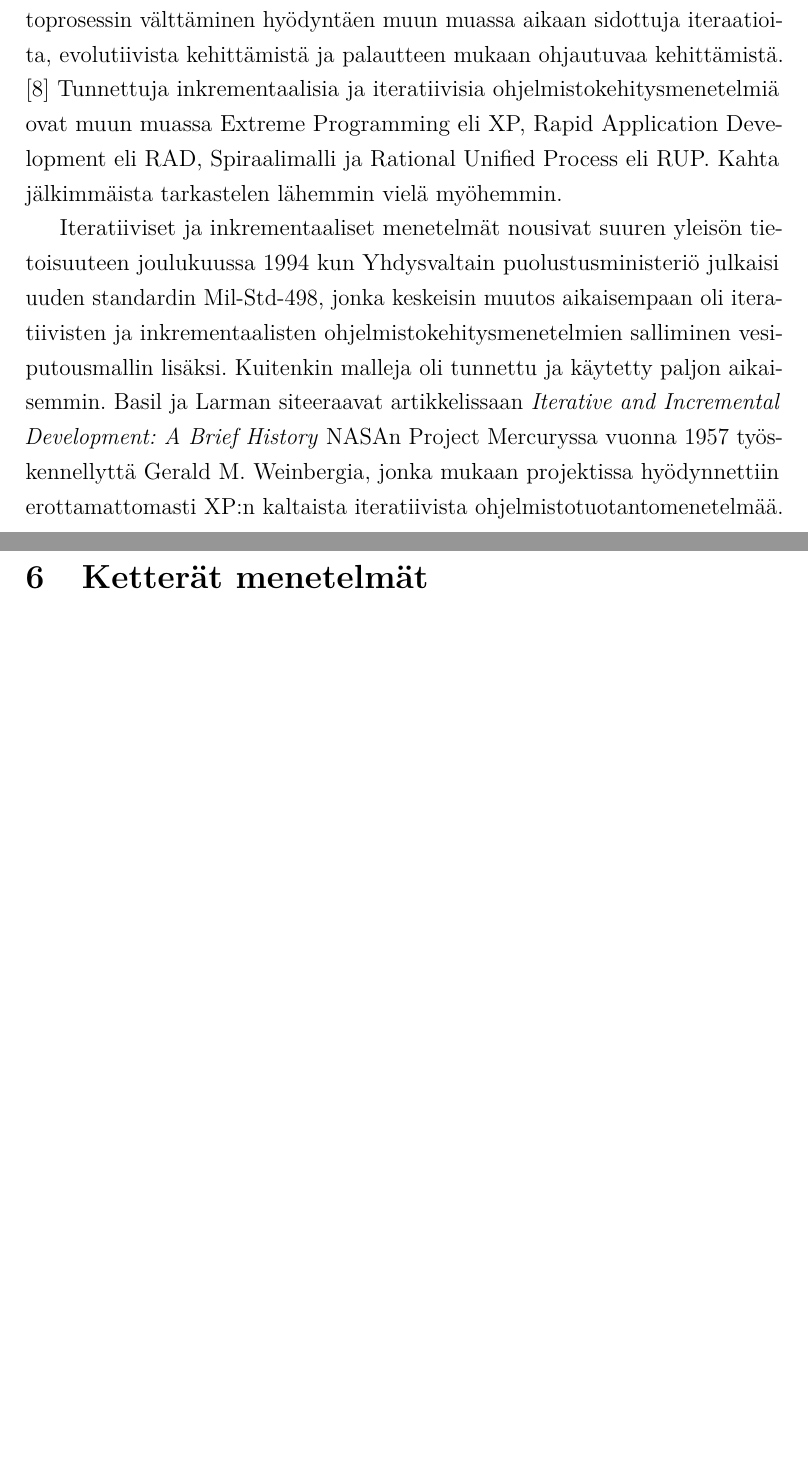
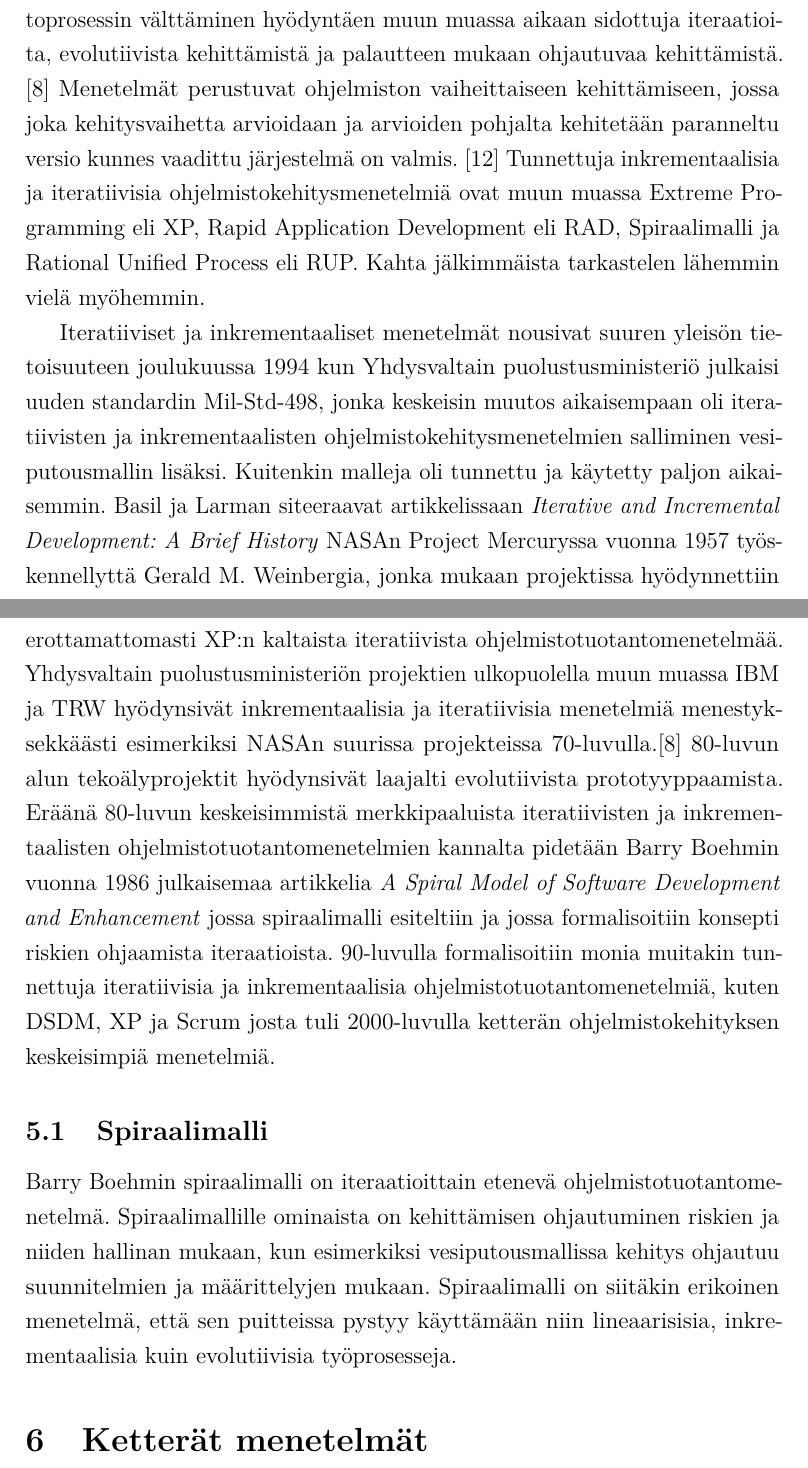
Before and after one commit to Fleuri/Kandi, a LaTeX document (kandi.tex): two parts of pages 11 and 12 of 13 before the commit and two parts of pages 11 and 12 of 15 after it, joined at a grey line, cut so that both start at the same text, the shorter picture padded with empty space. Compiled offline with pdfLaTeX.

Commit message:
Tehty spiraalia

```diff
--- a/kandi.tex
+++ b/kandi.tex
@@ -211,8 +211,12 @@ Toisaalta mikäli ohjelmiston vaatimukset pystytään määrittelemään tarpeek
 
 \section{Inkremetaaliset ja iteratiiviset menetelmät sekä prototyyppaus}
 
-Inkrementaalisia ja iteratiivisia ohjelmistotuotantomenetelmiä pidetään yleensä vastauksena vesiputousmallin ongelmiin. Ominaista inkrementaalisille ja iteratiivisille malleille onkin dokumenttijohtoisen lineaarisesti etenevän tuotantoprosessin välttäminen hyödyntäen muun muassa aikaan sidottuja iteraatioita, evolutiivista kehittämistä ja palautteen mukaan ohjautuvaa kehittämistä. \cite{larman03}
+Inkrementaalisia ja iteratiivisia ohjelmistotuotantomenetelmiä pidetään yleensä vastauksena vesiputousmallin ongelmiin. Ominaista inkrementaalisille ja iteratiivisille malleille onkin dokumenttijohtoisen lineaarisesti etenevän tuotantoprosessin välttäminen hyödyntäen muun muassa aikaan sidottuja iteraatioita, evolutiivista kehittämistä ja palautteen mukaan ohjautuvaa kehittämistä. \cite{larman03} Menetelmät perustuvat ohjelmiston vaiheittaiseen kehittämiseen, jossa joka kehitysvaihetta arvioidaan ja arvioiden pohjalta kehitetään paranneltu versio kunnes vaadittu järjestelmä on valmis. \cite{Sommerville10}
 Tunnettuja inkrementaalisia ja iteratiivisia ohjelmistokehitysmenetelmiä ovat muun muassa Extreme Programming eli XP, Rapid Application Development eli RAD, Spiraalimalli ja Rational Unified Process eli RUP. Kahta jälkimmäista tarkastelen lähemmin vielä myöhemmin.
 
-Iteratiiviset ja inkrementaaliset menetelmät nousivat suuren yleisön tietoisuuteen joulukuussa 1994 kun Yhdysvaltain puolustusministeriö julkaisi uuden standardin Mil-Std-498, jonka keskeisin muutos aikaisempaan oli iteratiivisten ja inkrementaalisten ohjelmistokehitysmenetelmien salliminen vesiputousmallin lisäksi. Kuitenkin malleja oli tunnettu ja käytetty paljon aikaisemmin. Basil ja Larman siteeraavat artikkelissaan \textit{Iterative and Incremental Development: A Brief History} NASAn Project Mercuryssa vuonna 1957 työskennellyttä Gerald M. Weinbergia, jonka mukaan projektissa hyödynnettiin erottamattomasti XP:n kaltaista iteratiivista ohjelmistotuotantomenetelmää.
+Iteratiiviset ja inkrementaaliset menetelmät nousivat suuren yleisön tietoisuuteen joulukuussa 1994 kun Yhdysvaltain puolustusministeriö julkaisi uuden standardin Mil-Std-498, jonka keskeisin muutos aikaisempaan oli iteratiivisten ja inkrementaalisten ohjelmistokehitysmenetelmien salliminen vesiputousmallin lisäksi. Kuitenkin malleja oli tunnettu ja käytetty paljon aikaisemmin. Basil ja Larman siteeraavat artikkelissaan \textit{Iterative and Incremental Development: A Brief History} NASAn Project Mercuryssa vuonna 1957 työskennellyttä Gerald M. Weinbergia, jonka mukaan projektissa hyödynnettiin erottamattomasti XP:n kaltaista iteratiivista ohjelmistotuotantomenetelmää. Yhdysvaltain puolustusministeriön projektien ulkopuolella muun muassa IBM ja TRW hyödynsivät inkrementaalisia ja iteratiivisia menetelmiä menestyksekkäästi esimerkiksi NASAn suurissa projekteissa 70-luvulla.\cite{larman03} 80-luvun alun tekoälyprojektit hyödynsivät laajalti evolutiivista prototyyppaamista. Eräänä 80-luvun keskeisimmistä merkkipaaluista iteratiivisten ja inkrementaalisten ohjelmistotuotantomenetelmien kannalta pidetään Barry Boehmin vuonna 1986 julkaisemaa artikkelia \textit{A Spiral Model of Software Development and Enhancement} jossa spiraalimalli esiteltiin ja jossa formalisoitiin konsepti riskien ohjaamista iteraatioista.
+90-luvulla formalisoitiin monia muitakin tunnettuja iteratiivisia ja inkrementaalisia ohjelmistotuotantomenetelmiä, kuten DSDM, XP ja Scrum josta tuli 2000-luvulla ketterän ohjelmistokehityksen keskeisimpiä menetelmiä.
 
+\subsection{Spiraalimalli}
+
+Barry Boehmin spiraalimalli on iteraatioittain etenevä ohjelmistotuotantomenetelmä. Spiraalimallille ominaista on kehittämisen ohjautuminen riskien ja niiden hallinan mukaan, kun esimerkiksi vesiputousmallissa kehitys ohjautuu suunnitelmien ja määrittelyjen mukaan. Spiraalimalli on siitäkin erikoinen menetelmä, että sen puitteissa pystyy käyttämään niin lineaarisisia, inkrementaalisia kuin evolutiivisia työprosesseja.
@@ -219,3 +229,5 @@ Iteratiiviset ja inkrementaaliset menetelmät nousivat suuren yleisön tietoisuu
+\label{overflow}
+\end{figure}
 
 \section{Ketterät menetelmät}
 \section{Ohjelmistojen kehitys nykyään ja tulevaisuudessa}
```
Also changed, not shown: kandi.pdf, spiral.png (added), kandi.tex (8 more changed lines), 6 other files.
